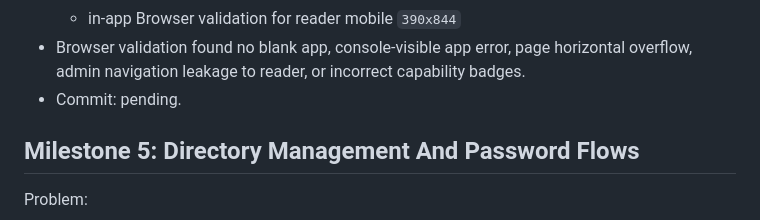
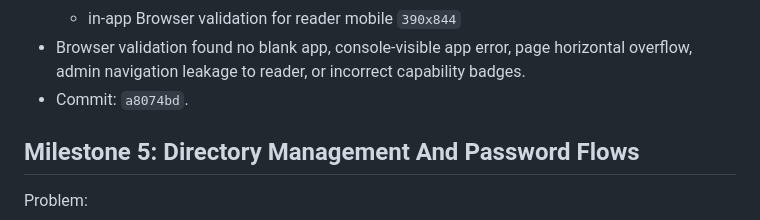
Before and after one commit to smarzola/ldaplite, a Markdown page: docs/WEB_UI_AUTHZ_REDESIGN_GOAL_PROMPT.md, the part around the change. Drawn GitHub-style.

Commit message:
docs: record role-aware shell checkpoint

```diff
--- a/docs/WEB_UI_AUTHZ_REDESIGN_GOAL_PROMPT.md
+++ b/docs/WEB_UI_AUTHZ_REDESIGN_GOAL_PROMPT.md
@@ -682,7 +682,7 @@ Status note, 2026-06-23:
 - Browser validation found no blank app, console-visible app error, page
   horizontal overflow, admin navigation leakage to reader, or incorrect
   capability badges.
-- Commit: pending.
+- Commit: `a8074bd`.
 
 ## Milestone 5: Directory Management And Password Flows
 
```
